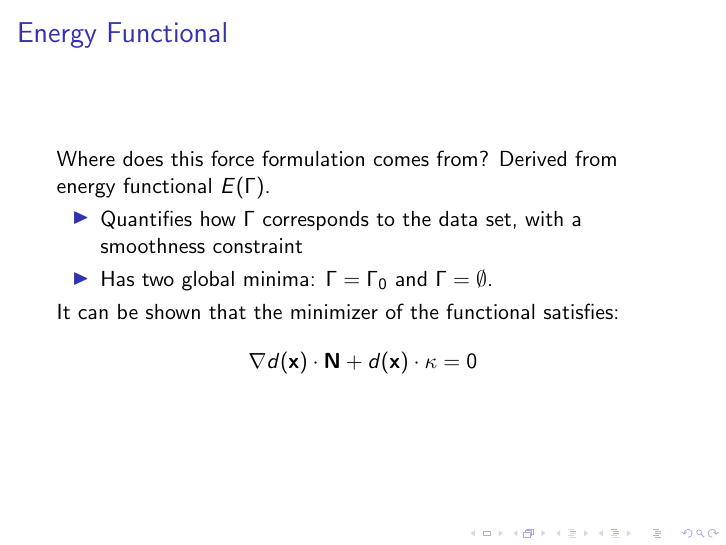
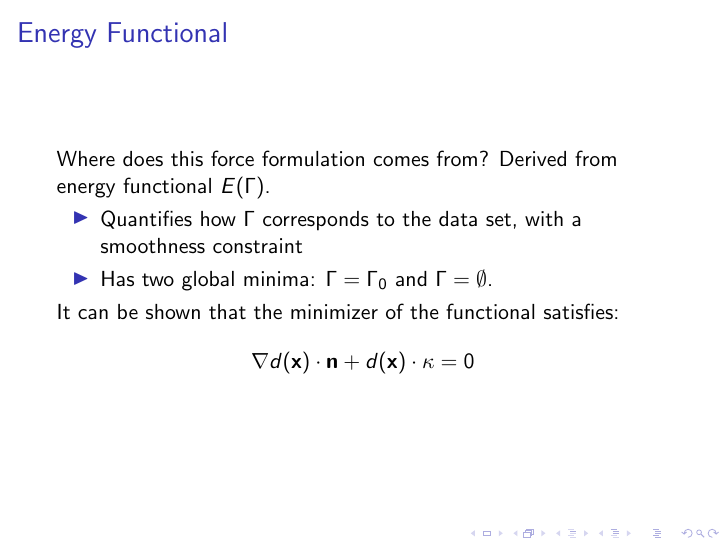
Before and after one commit to num3ric/COMP558, LaTeX slides (levelset.tex): page 12 of 17. Compiled offline with pdfLaTeX.

Commit message:
lowercase n

```diff
--- a/levelset.tex
+++ b/levelset.tex
@@ -121,7 +121,7 @@ Where does this force formulation comes from? Derived from energy functional $E(
 \end{itemize}
 It can be shown that the minimizer of the functional satisfies:
 \[
-\nabla d(\mathbf{x}) \cdot \mathbf{N} + d(\mathbf{x}) \cdot \kappa = 0
+\nabla d(\mathbf{x}) \cdot \mathbf{n} + d(\mathbf{x}) \cdot \kappa = 0
 \]
 \end{frame}
 \begin{frame}{Visually}
```
